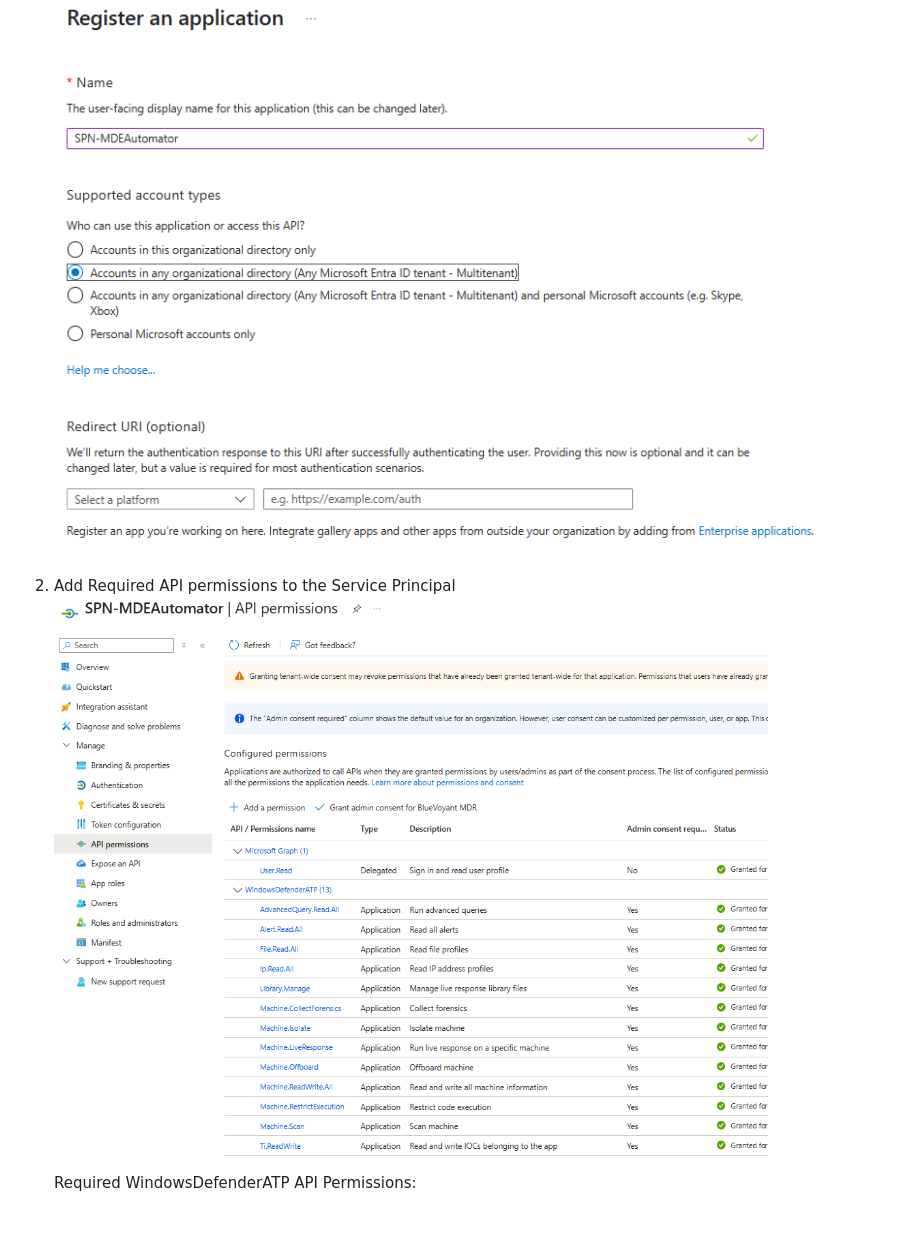
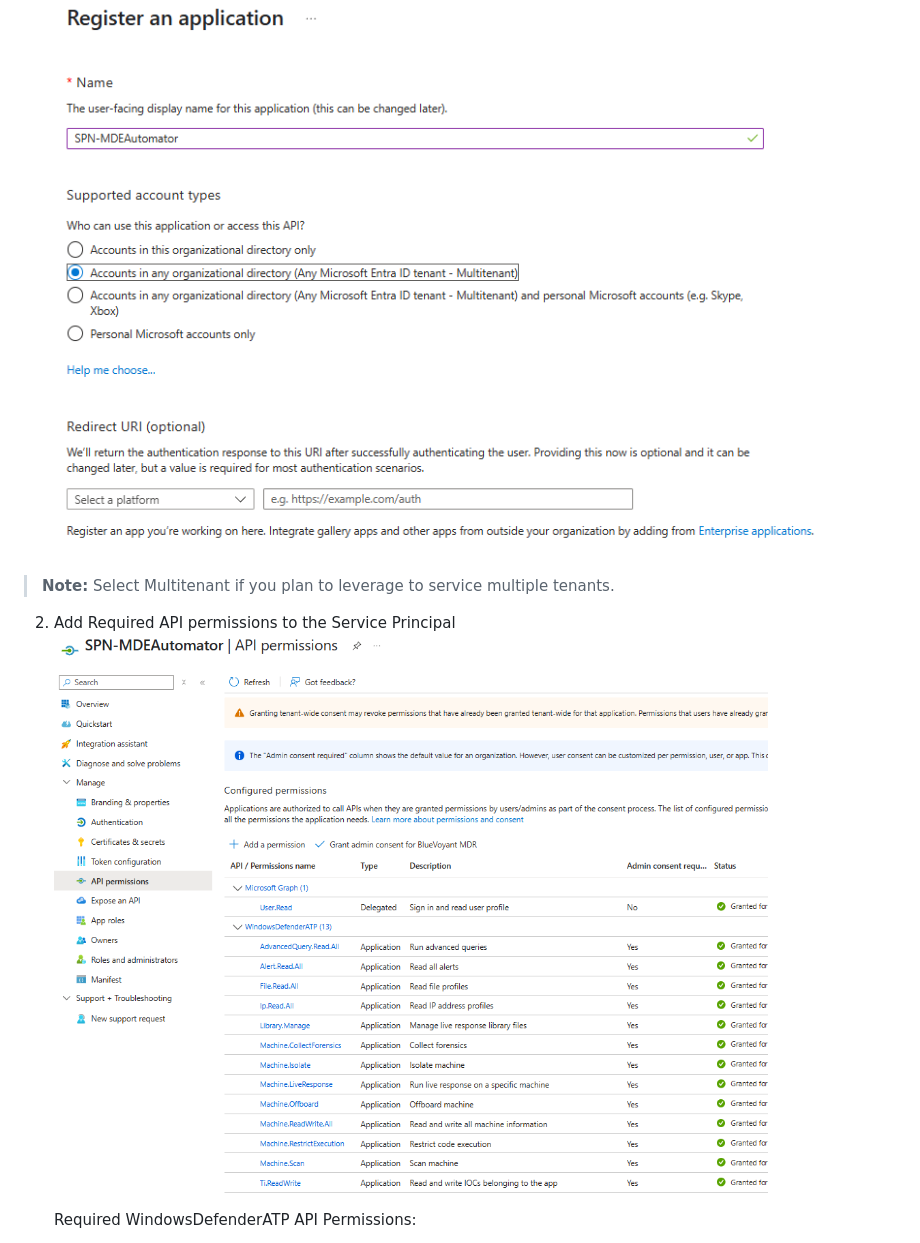
Before and after one commit to msdirtbag/MDEAutomator, a Markdown page: README.md, the part around the change printed below. Drawn GitHub-style; blank space fills up the shorter version.

```diff
--- a/README.md
+++ b/README.md
@@ -45,5 +45,6 @@ MDEAutomator Estimated Monthly Azure Cost: $180 USD
 1. Create Entra ID Service Principal (App Registration)
    ![Deploy](./media/createspn.png)
 
+> **Note:** Select Multitenant if you plan to leverage to service multiple tenants.
 
 2. Add Required API permissions to the Service Principal
```
Also changed, not shown: other parts of README.md (+7 -7 lines), media/unsignedpng.png (added).
